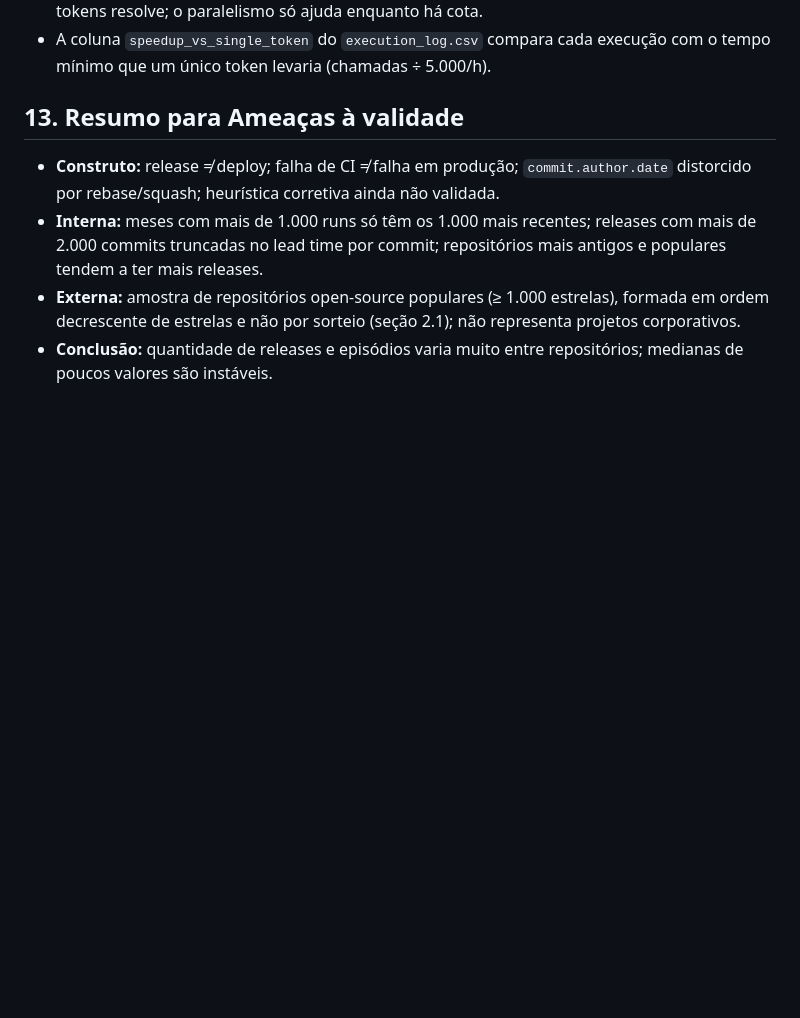
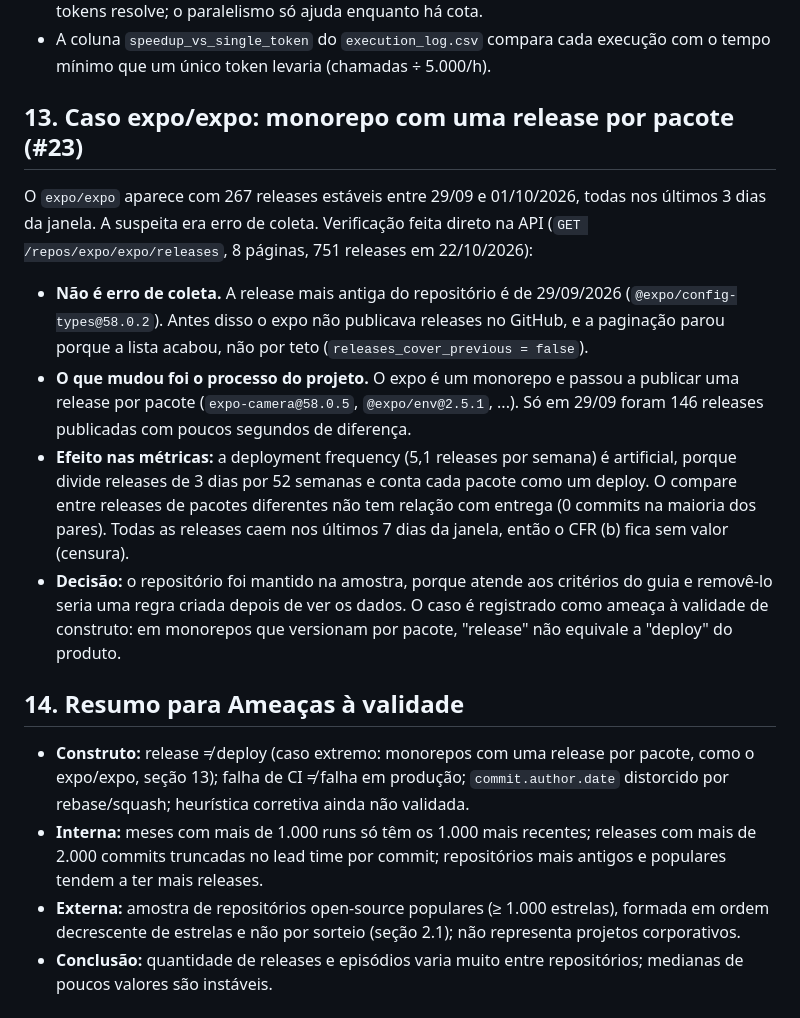
Before and after one commit to FelipeVieir4/lab03-medicao-experimentacao-software-, a Markdown page: docs/decisoes-metodologicas.md, the part around the change. Rendered like a GitHub page; blank space fills up the shorter version.

Commit message:
docs: registra o caso expo/expo, monorepo com uma release por pacote (closes #23)

```diff
--- a/docs/decisoes-metodologicas.md
+++ b/docs/decisoes-metodologicas.md
@@ -197,9 +197,31 @@ Números consolidados de `data/raw/execution_log.csv` e `data/raw/collect.log`.
 - Com 2 tokens, a coleta passou boa parte de cada hora parada esperando o reset da cota (as 10 mil chamadas da hora eram consumidas em ~15 minutos). Esse é o gargalo que o rodízio de tokens resolve; o paralelismo só ajuda enquanto há cota.
 - A coluna `speedup_vs_single_token` do `execution_log.csv` compara cada execução com o tempo mínimo que um único token levaria (chamadas ÷ 5.000/h).
 
-## 13. Resumo para Ameaças à validade
+## 13. Caso expo/expo: monorepo com uma release por pacote (#23)
 
-- **Construto:** release ≠ deploy; falha de CI ≠ falha em produção; `commit.author.date` distorcido por rebase/squash; heurística corretiva ainda não validada.
+O `expo/expo` aparece com 267 releases estáveis entre 29/09 e 01/10/2026, todas nos
+últimos 3 dias da janela. A suspeita era erro de coleta. Verificação feita direto na API
+(`GET /repos/expo/expo/releases`, 8 páginas, 751 releases em 22/10/2026):
+
+- **Não é erro de coleta.** A release mais antiga do repositório é de 29/09/2026
+  (`@expo/config-types@58.0.2`). Antes disso o expo não publicava releases no GitHub, e a
+  paginação parou porque a lista acabou, não por teto (`releases_cover_previous = false`).
+- **O que mudou foi o processo do projeto.** O expo é um monorepo e passou a publicar uma
+  release por pacote (`expo-camera@58.0.5`, `@expo/env@2.5.1`, ...). Só em 29/09 foram
+  146 releases publicadas com poucos segundos de diferença.
+- **Efeito nas métricas:** a deployment frequency (5,1 releases por semana) é artificial,
+  porque divide releases de 3 dias por 52 semanas e conta cada pacote como um deploy. O
+  compare entre releases de pacotes diferentes não tem relação com entrega (0 commits na
+  maioria dos pares). Todas as releases caem nos últimos 7 dias da janela, então o CFR (b)
+  fica sem valor (censura).
+- **Decisão:** o repositório foi mantido na amostra, porque atende aos critérios do guia e
+  removê-lo seria uma regra criada depois de ver os dados. O caso é registrado como ameaça
+  à validade de construto: em monorepos que versionam por pacote, "release" não equivale
+  a "deploy" do produto.
+
+## 14. Resumo para Ameaças à validade
+
+- **Construto:** release ≠ deploy (caso extremo: monorepos com uma release por pacote, como o expo/expo, seção 13); falha de CI ≠ falha em produção; `commit.author.date` distorcido por rebase/squash; heurística corretiva ainda não validada.
 - **Interna:** meses com mais de 1.000 runs só têm os 1.000 mais recentes; releases com mais de 2.000 commits truncadas no lead time por commit; repositórios mais antigos e populares tendem a ter mais releases.
 - **Externa:** amostra de repositórios open-source populares (≥ 1.000 estrelas), formada em ordem decrescente de estrelas e não por sorteio (seção 2.1); não representa projetos corporativos.
 - **Conclusão:** quantidade de releases e episódios varia muito entre repositórios; medianas de poucos valores são instáveis.
```
